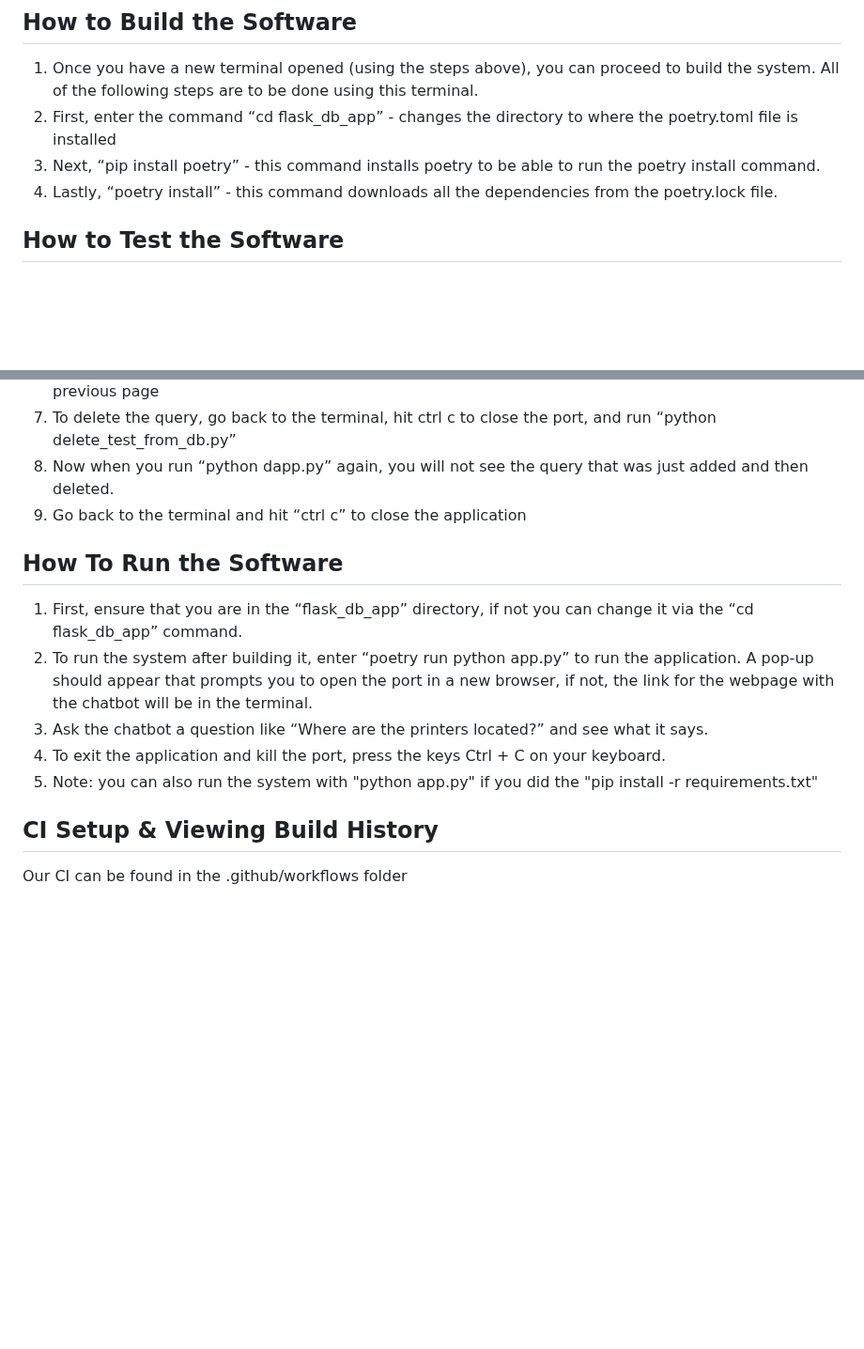
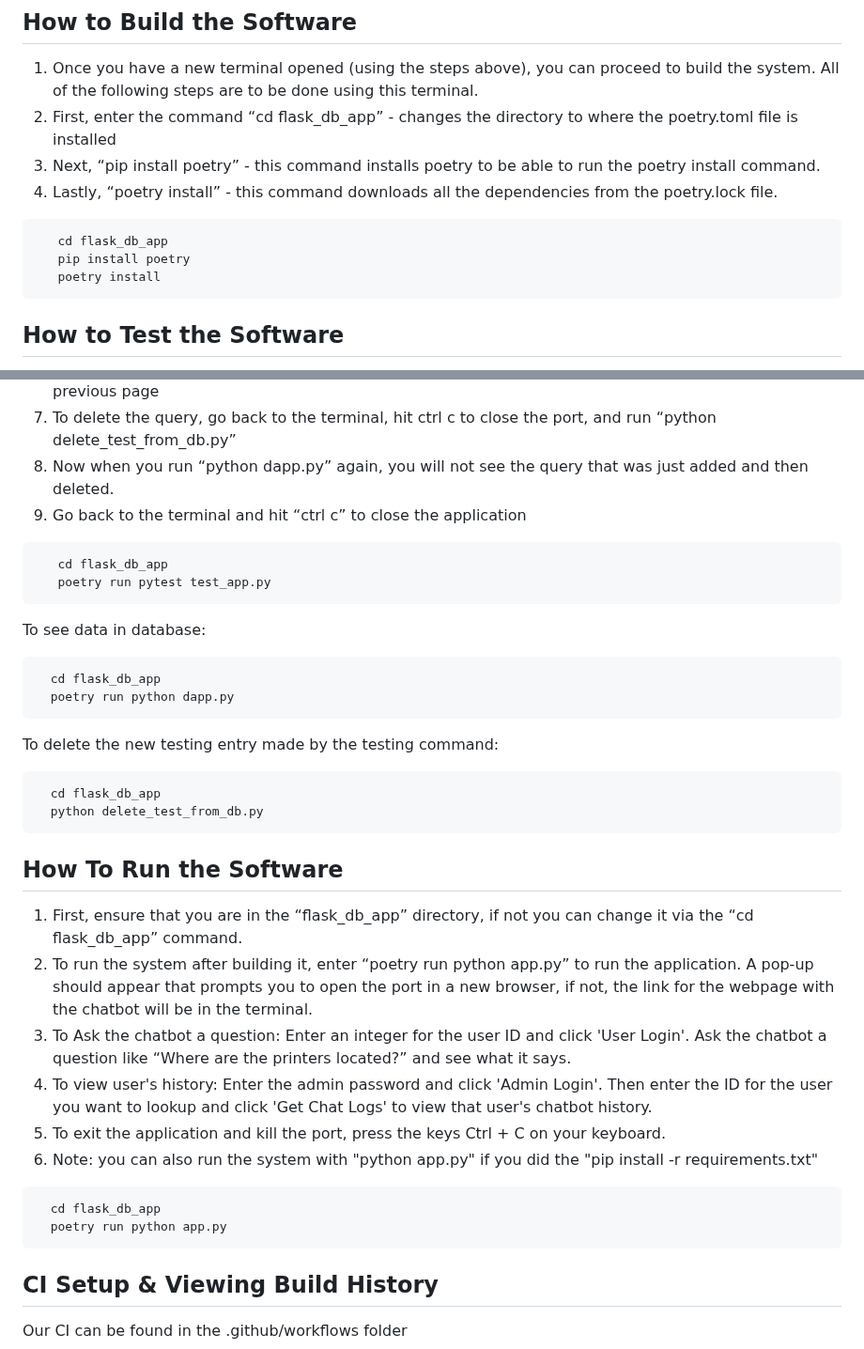
Before and after one commit to Gabi-Gindoff/PITA-repository, a Markdown page: Docs/DeveloperGuidelines.md, 2 parts joined by grey strips. Shown at 94% size. GitHub-like rendering; blank space fills up the shorter version.

````diff
--- a/Docs/DeveloperGuidelines.md
+++ b/Docs/DeveloperGuidelines.md
@@ -89,6 +89,13 @@ No additional machine prerequisites are required, as the necessary dependencies
 3. Next, “pip install poetry” - this command installs poetry to be able to run the poetry install command.
 4. Lastly, “poetry install” - this command downloads all the dependencies from the poetry.lock file.
 
+```bash
+   cd flask_db_app
+   pip install poetry
+   poetry install
+```
+
+
 ## How to Test the Software
 1. Before testing the system, ensure all the steps from the build system instruction are completed. Once the build is complete, you can proceed to testing.
 2. Ensure you are also in the “flask_db_app” directory, if not you can change it via the “cd flask_db_app” command. If you ever need to go back, you can use the “cd ..” command.
@@ -100,14 +107,37 @@ No additional machine prerequisites are required, as the necessary dependencies
 9. Now when you run  “python dapp.py” again, you will not see the query that was just added and then deleted.
 10. Go back to the terminal and hit “ctrl c” to close the application
 
+```bash
+   cd flask_db_app
+   poetry run pytest test_app.py
+```
+
+To see data in database:
+```bash
+  cd flask_db_app
+  poetry run python dapp.py
+```
+To delete the new testing entry made by the testing command:
+```bash
+  cd flask_db_app
+  python delete_test_from_db.py
+```
+
+
 
 ## How To Run the Software
 1. First, ensure that you are in the “flask_db_app” directory, if not you can change it via the “cd flask_db_app” command.
 2. To run the system after building it, enter “poetry run python app.py” to run the application. A pop-up should appear that prompts you to open the port in a new browser, if not, the link for the webpage with the chatbot will be in the terminal.
-3. Ask the chatbot a question like “Where are the printers located?” and see what it says.
-4. To exit the application and kill the port, press the keys Ctrl + C on your keyboard.
-5. Note: you can also run the system with "python app.py" if you did the "pip install -r requirements.txt"
+4. To Ask the chatbot a question: Enter an integer for the user ID and click 'User Login'. Ask the chatbot a question like “Where are the printers located?” and see what it says.
+5. To view user's history: Enter the admin password and click 'Admin Login'. Then enter the ID for the user you want to lookup and click 'Get Chat Logs' to view that user's chatbot history.
+6. To exit the application and kill the port, press the keys Ctrl + C on your keyboard.
+7. Note: you can also run the system with "python app.py" if you did the "pip install -r requirements.txt"
 
+
+```bash
+  cd flask_db_app
+  poetry run python app.py
+```
 
 ## CI Setup & Viewing Build History
 Our CI can be found in the .github/workflows folder
````
